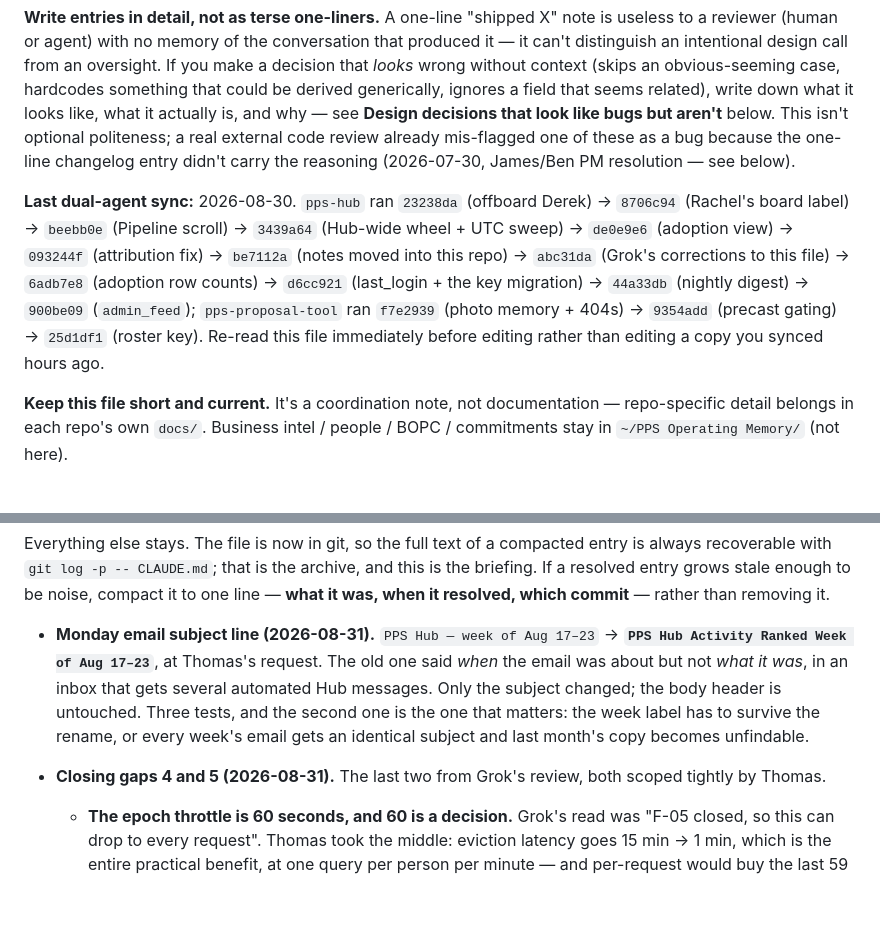
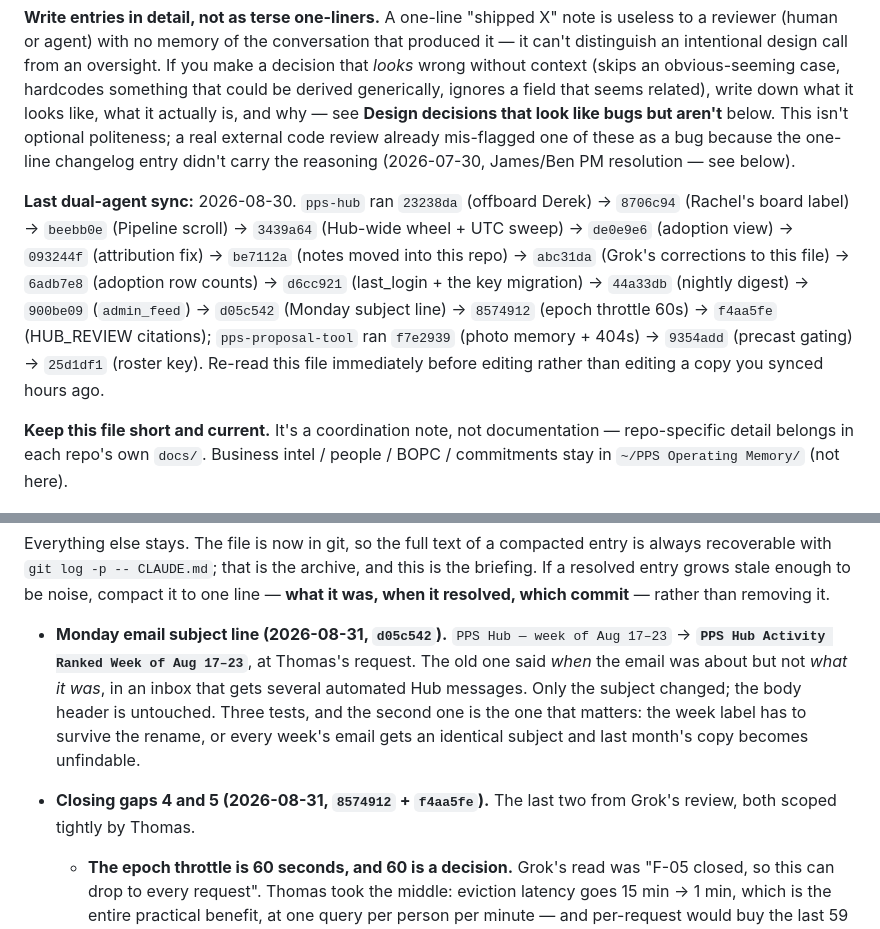
Before and after one commit to ThomasEllison885/pps-hub, a Markdown page: CLAUDE.md, 2 parts joined by grey strips. GitHub-like rendering; blank space fills up the shorter version.

```diff
--- a/CLAUDE.md
+++ b/CLAUDE.md
@@ -10,7 +10,7 @@ This project is worked on by **two separate AI coding agents in separate session
 
 **Write entries in detail, not as terse one-liners.** A one-line "shipped X" note is useless to a reviewer (human or agent) with no memory of the conversation that produced it — it can't distinguish an intentional design call from an oversight. If you make a decision that *looks* wrong without context (skips an obvious-seeming case, hardcodes something that could be derived generically, ignores a field that seems related), write down what it looks like, what it actually is, and why — see **Design decisions that look like bugs but aren't** below. This isn't optional politeness; a real external code review already mis-flagged one of these as a bug because the one-line changelog entry didn't carry the reasoning (2026-07-30, James/Ben PM resolution — see below).
 
-**Last dual-agent sync:** 2026-08-30. `pps-hub` ran `23238da` (offboard Derek) → `8706c94` (Rachel's board label) → `beebb0e` (Pipeline scroll) → `3439a64` (Hub-wide wheel + UTC sweep) → `de0e9e6` (adoption view) → `093244f` (attribution fix) → `be7112a` (notes moved into this repo) → `abc31da` (Grok's corrections to this file) → `6adb7e8` (adoption row counts) → `d6cc921` (last_login + the key migration) → `44a33db` (nightly digest) → `900be09` (`admin_feed`); `pps-proposal-tool` ran `f7e2939` (photo memory + 404s) → `9354add` (precast gating) → `25d1df1` (roster key). Re-read this file immediately before editing rather than editing a copy you synced hours ago.
+**Last dual-agent sync:** 2026-08-30. `pps-hub` ran `23238da` (offboard Derek) → `8706c94` (Rachel's board label) → `beebb0e` (Pipeline scroll) → `3439a64` (Hub-wide wheel + UTC sweep) → `de0e9e6` (adoption view) → `093244f` (attribution fix) → `be7112a` (notes moved into this repo) → `abc31da` (Grok's corrections to this file) → `6adb7e8` (adoption row counts) → `d6cc921` (last_login + the key migration) → `44a33db` (nightly digest) → `900be09` (`admin_feed`) → `d05c542` (Monday subject line) → `8574912` (epoch throttle 60s) → `f4aa5fe` (HUB_REVIEW citations); `pps-proposal-tool` ran `f7e2939` (photo memory + 404s) → `9354add` (precast gating) → `25d1df1` (roster key). Re-read this file immediately before editing rather than editing a copy you synced hours ago.
 
 **Keep this file short and current.** It's a coordination note, not documentation — repo-specific detail belongs in each repo's own `docs/`. Business intel / people / BOPC / commitments stay in `~/PPS Operating Memory/` (not here).
 
@@ -42,9 +42,9 @@ Three things still justify deleting rather than resolving, because they make the
 
 Everything else stays. The file is now in git, so the full text of a compacted entry is always recoverable with `git log -p -- CLAUDE.md`; that is the archive, and this is the briefing. If a resolved entry grows stale enough to be noise, compact it to one line — **what it was, when it resolved, which commit** — rather than removing it.
 
-- **Monday email subject line (2026-08-31).** `PPS Hub — week of Aug 17–23` → **`PPS Hub Activity Ranked Week of Aug 17–23`**, at Thomas's request. The old one said *when* the email was about but not *what it was*, in an inbox that gets several automated Hub messages. Only the subject changed; the body header is untouched. Three tests, and the second one is the one that matters: the week label has to survive the rename, or every week's email gets an identical subject and last month's copy becomes unfindable.
+- **Monday email subject line (2026-08-31, `d05c542`).** `PPS Hub — week of Aug 17–23` → **`PPS Hub Activity Ranked Week of Aug 17–23`**, at Thomas's request. The old one said *when* the email was about but not *what it was*, in an inbox that gets several automated Hub messages. Only the subject changed; the body header is untouched. Three tests, and the second one is the one that matters: the week label has to survive the rename, or every week's email gets an identical subject and last month's copy becomes unfindable.
 
-- **Closing gaps 4 and 5 (2026-08-31).** The last two from Grok's review, both scoped tightly by Thomas.
+- **Closing gaps 4 and 5 (2026-08-31, `8574912` + `f4aa5fe`).** The last two from Grok's review, both scoped tightly by Thomas.
   - **The epoch throttle is 60 seconds, and 60 is a decision.** Grok's read was "F-05 closed, so this can drop to every request". Thomas took the middle: eviction latency goes 15 min → 1 min, which is the entire practical benefit, at one query per person per minute — and per-request would buy the last 59 seconds in exchange for a SELECT on *every* request, which includes Pipeline Board's 3-second poll and every static asset, not just page loads. **Pinned by `tests/test_password_epoch_throttle.py`, which is the real change here.** The value was defended by a comment for six days after that comment became false; a paragraph nobody reads before editing is not a guard. The test bounds it in both directions — it fails if the number goes back to 15 minutes *and* if it goes to zero — so either move now requires saying why in a file. It also reads the constant with a small arithmetic folder rather than `literal_eval`, because `5 * 60` is how the next person will write it and a guard that *errors* rather than fails reads as broken and gets deleted.
   - **Both stale "no connection pool" comments rewritten.** `app.py` above the constant, and `dashboard_summary.py`. Worth being precise about the second one: **the 300s cache stays.** It is justified by a dozen GROUP BY queries, not by handshake cost — pooling makes the connection cheap, it does not make the queries cheap. Only the stated reason was wrong. A test now fails on any present-tense claim that there is no pool.
   - **The three `docs/HUB_REVIEW_2026-08-21.md` citations point at this file instead.** No new `docs/` file. `tests/test_doc_pointers.py` fails if a module cites that path again, and separately asserts the destinations still exist — repointing is only an improvement if the thing you point at is there.
```
Also changed, not shown: other parts of CLAUDE.md (+3 -3 lines).
